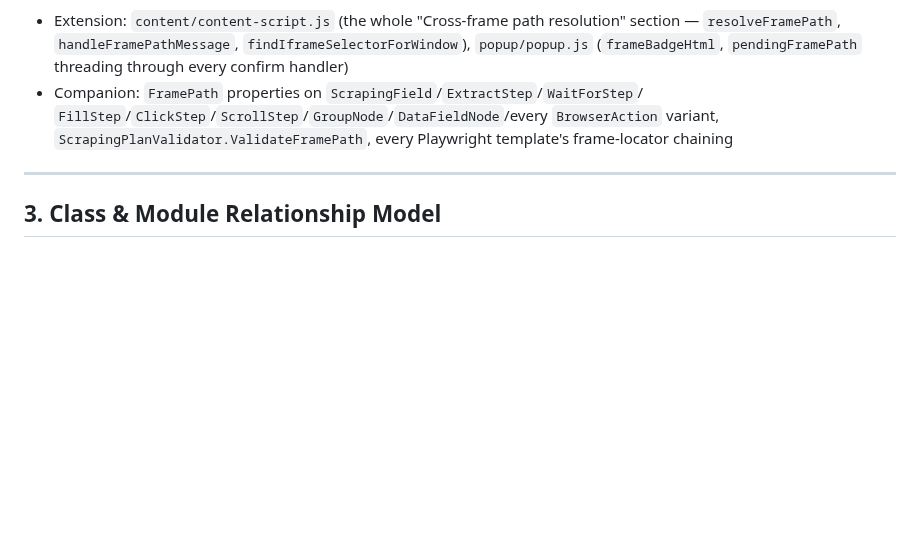
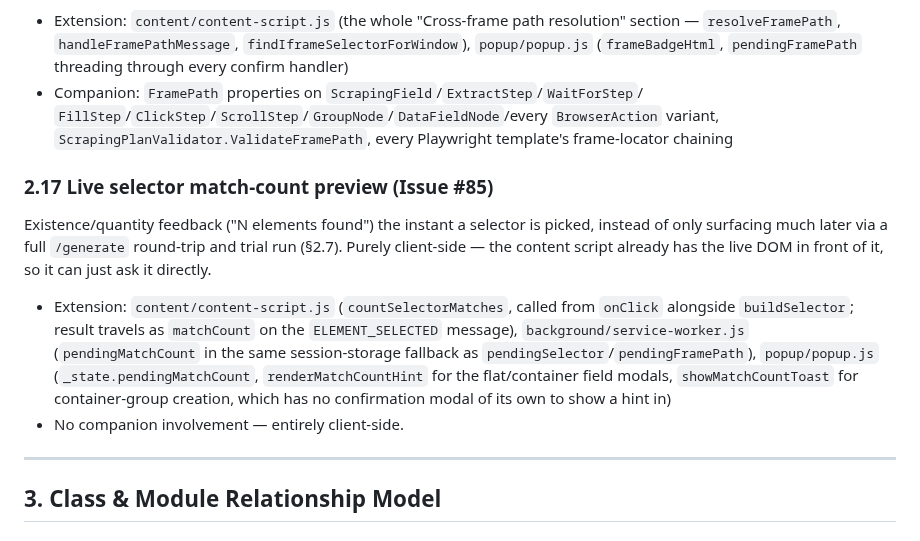
Before and after one commit to Aventinis/Scraping-Factory, a Markdown page: docs/ARCHITECTURE.md, the part around the change. Drawn GitHub-style; blank space fills up the shorter version.

Commit message:
docs(match-count): add feature-catalog entry for Issue #85
Co-Authored-By: Claude Sonnet 5 <noreply@anthropic.com>

```diff
--- a/docs/ARCHITECTURE.md
+++ b/docs/ARCHITECTURE.md
@@ -462,6 +462,23 @@ concept of frames at all, so this only applies to the Browser engine (§2.6).
   `BrowserAction` variant, `ScrapingPlanValidator.ValidateFramePath`, every
   Playwright template's frame-locator chaining
 
+### 2.17 Live selector match-count preview (Issue #85)
+
+Existence/quantity feedback ("N elements found") the instant a selector is
+picked, instead of only surfacing much later via a full `/generate` round-trip
+and trial run (§2.7). Purely client-side — the content script already has the
+live DOM in front of it, so it can just ask it directly.
+
+- Extension: `content/content-script.js` (`countSelectorMatches`, called from
+  `onClick` alongside `buildSelector`; result travels as `matchCount` on the
+  `ELEMENT_SELECTED` message), `background/service-worker.js`
+  (`pendingMatchCount` in the same session-storage fallback as
+  `pendingSelector`/`pendingFramePath`), `popup/popup.js`
+  (`_state.pendingMatchCount`, `renderMatchCountHint` for the flat/container
+  field modals, `showMatchCountToast` for container-group creation, which has
+  no confirmation modal of its own to show a hint in)
+- No companion involvement — entirely client-side.
+
 ---
 
 ## 3. Class & Module Relationship Model
```
